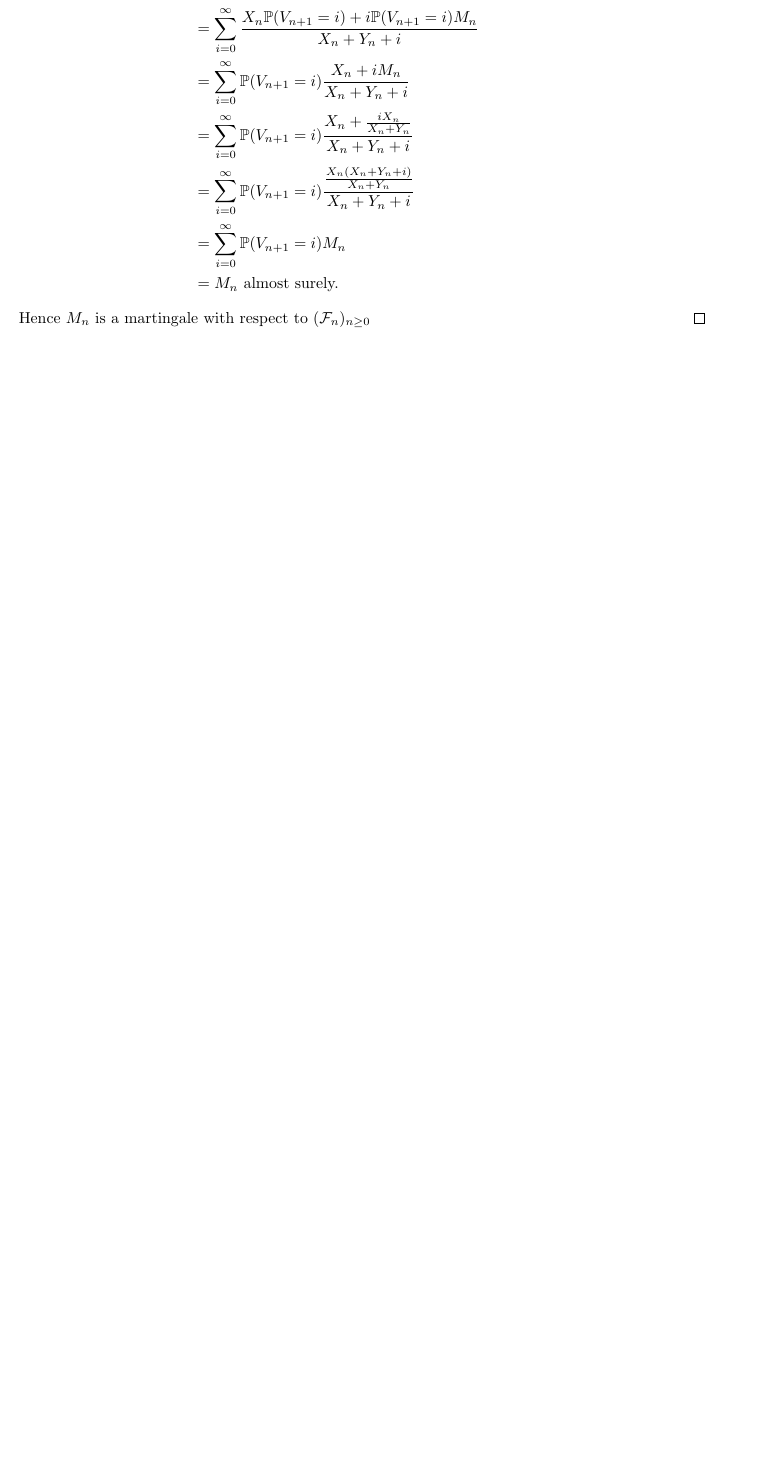
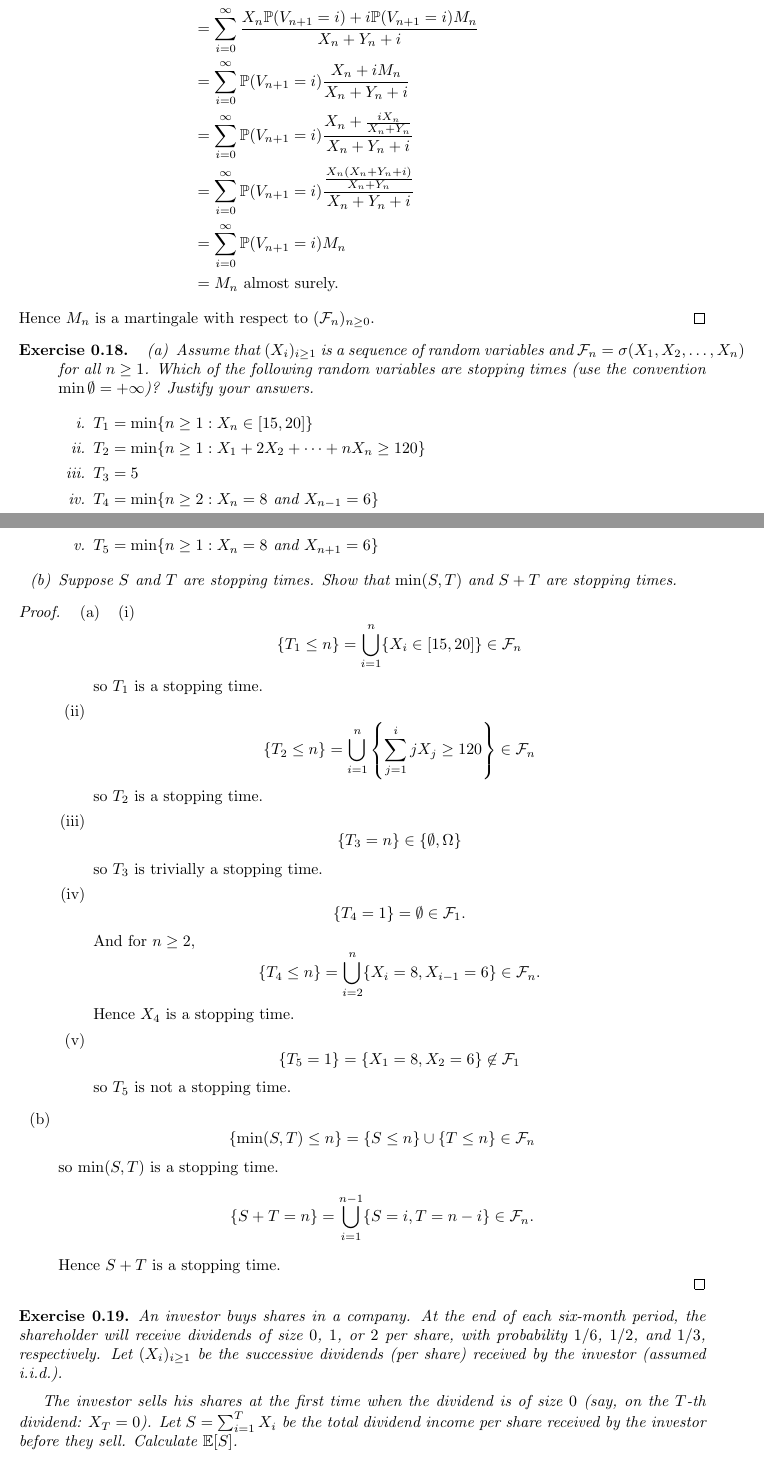
Before and after one commit to Beethoven2138/Probability-theory, a LaTeX document (Probability-theory.tex): part of page 18 of 18 before the commit and two parts of pages 18 and 19 of 20 after it, the two joined at a grey line, cut so that both start at the same text, the shorter picture padded with empty space. Compiled offline with pdfLaTeX.

Commit message:
Update Probability-theory.tex

```diff
--- a/Probability-theory.tex
+++ b/Probability-theory.tex
@@ -438,6 +438,45 @@ We show that $X_n$ and $Y_n$ are $\mathcal{F}_n$-measurable by induction. For $n
 We now show that $M_n$ is integrable $\forall n$. Clearly $M_0$ is integrable. Otherwise,\[M_{n+1}=\frac{X_n+V_{n+1}\mathbf{1}_{\{U_{n+1}<\frac{X_n}{X_n+Y_n}\}}}{X_n+Y_n+V_{n+1}}<1.\] Hence $M_n$ is integrable $\forall n$.
 
 \begin{align*}\mathbb{E}[M_{n+1}|\mathcal{F}_n]&=\mathbb{E}\left[\frac{X_n+V_{n+1}\mathbf{1}_{\{U_{n+1}<\frac{X_n}{X_n+Y_n}\}}}{X_n+Y_n+V_{n+1}}|\mathcal{F}_n\right]\\&=\mathbb{E}\left[\sum_{i=0}^\infty\mathbf{1}_{\{V_{n+1}=i\}}\frac{X_n+i\mathbf{1}_{\{U_{n+1}<\frac{X_n}{X_n+Y_n}\}}}{X_n+Y_n+i}|\mathcal{F}_n\right]\\&=\sum_{i=0}^\infty\mathbb{E}\left[\mathbf{1}_{\{V_{n+1}=i\}}\frac{X_n+i\mathbf{1}_{\{U_{n+1}<\frac{X_n}{X_n+Y_n}\}}}{X_n+Y_n+i}|\mathcal{F}_n\right]\\&=\sum_{i=0}^\infty\frac{\mathbb{E}[\mathbf{1}_{\{V_{n+1}=i\}}(X_n+i\mathbf{1}_{\{U_{n+1}<\frac{X_n}{X_n+Y_n}\}})|\mathcal{F}_n]}{X_n+Y_n+i}\\&=\sum_{i=0}^\infty\frac{X_n\mathbb{E}[\mathbf{1}_{\{V_{n+1}=i\}}|\mathcal{F}_n]+\mathbb{E}[i\mathbf{1}_{\{V_{n+1}=i\}}\mathbf{1}_{\{U_{n+1}<\frac{X_n}{X_n+Y_n}\}}|\mathcal{F}_n]}{X_n+Y_n+i}\\&=\sum_{i=0}^\infty\frac{X_n\mathbb{P}(V_{n+1}=i)+i\mathbb{E}[\mathbf{1}_{\{V_{n+1}=i\}}\mathbf{1}_{\{U_{n+1}<\frac{X_n}{X_n+Y_n}\}}|\mathcal{F}_n]}{X_n+Y_n+i}\\&=\sum_{i=0}^\infty\frac{X_n\mathbb{P}(V_{n+1}=i)+i\mathbb{P}(V_{n+1}=i,U_{n+1}<\frac{X_n}{X_n+Y_n}|\mathcal{F}_n)}{X_n+Y_n+i}\\&=\sum_{i=0}^\infty\frac{X_n\mathbb{P}(V_{n+1}=i)+i\mathbb{P}(V_{n+1}=i)M_n}{X_n+Y_n+i}\\&=\sum_{i=0}^\infty\mathbb{P}(V_{n+1}=i)\frac{X_n+iM_n}{X_n+Y_n+i}\\&=\sum_{i=0}^\infty\mathbb{P}(V_{n+1}=i)\frac{X_n+\frac{iX_n}{X_n+Y_n}}{X_n+Y_n+i}\\&=\sum_{i=0}^\infty\mathbb{P}(V_{n+1}=i)\frac{\frac{X_n(X_n+Y_n+i)}{X_n+Y_n}}{X_n+Y_n+i}\\&=\sum_{i=0}^\infty\mathbb{P}(V_{n+1}=i)M_n\\&=M_n\text{ almost surely.}\end{align*}
-Hence $M_n$ is a martingale with respect to $(\mathcal{F}_n)_{n\geq0}$
+Hence $M_n$ is a martingale with respect to $(\mathcal{F}_n)_{n\geq0}$.
 \end{proof}
 
+\begin{exercise}
+\begin{enumerate}
+    \item[(a)] Assume that $(X_i)_{i \geq 1}$ is a sequence of random variables and
+    $\mathcal{F}_n = \sigma(X_1, X_2, \ldots, X_n)$ for all $n \geq 1$.
+    Which of the following random variables are stopping times
+    (use the convention $\min \emptyset = +\infty$)? Justify your answers.
+
+    \begin{enumerate}
+        \item[i.] $T_1 = \min\{n \geq 1 : X_n \in [15, 20]\}$
+        \item[ii.] $T_2 = \min\{n \geq 1 : X_1 + 2X_2 + \cdots + nX_n \geq 120\}$
+        \item[iii.] $T_3 = 5$
+        \item[iv.] $T_4 = \min\{n \geq 2 : X_n = 8 \text{ and } X_{n-1} = 6\}$
+        \item[v.] $T_5 = \min\{n \geq 1 : X_n = 8 \text{ and } X_{n+1} = 6\}$
+    \end{enumerate}
+
+    \item[(b)] Suppose $S$ and $T$ are stopping times. Show that $\min(S, T)$ and $S + T$ are stopping times.
+\end{enumerate}
+\end{exercise}
+\begin{proof}
+\begin{enumerate}
+\item[(a)]
+\begin{itemize}
+\item[(i)] \[\{T_1\leq n\}=\bigcup_{i=1}^n\{X_i\in[15,20]\}\in\mathcal {F}_n\] so $T_1$ is a stopping time.
+\item[(ii)] \[\{T_2\leq n\}=\bigcup_{i=1}^n\left\{\sum_{j=1}^ijX_j\geq120\right\}\in\mathcal{F}_n\] so $T_2$ is a stopping time.
+\item[(iii)] \[\{T_3=n\}\in\{\emptyset,\Omega\}\] so $T_3$ is trivially a stopping time.
+\item[(iv)] \[\{T_4=1\}=\emptyset\in\mathcal{F}_1.\]And for $n\geq 2,$\[\{T_4\leq n\}=\bigcup_{i=2}^n\{X_i=8,X_{i-1}=6\}\in\mathcal{F}_n.\] Hence $X_4$ is a stopping time.
+\item[(v)] \[\{T_5=1\}=\{X_1=8,X_2=6\}\not\in\mathcal{F}_1\] so $T_5$ is not a stopping time.
+\end{itemize}
+\item[(b)] \[\{\min(S,T)\leq n\}=\{S\leq n\}\cup\{T\leq n\}\in\mathcal{F}_n\] so $\min(S,T)$ is a stopping time.\[\{S+T=n\}=\bigcup_{i=1}^{n-1}\{S=i,T=n-i\}\in\mathcal{F}_n.\] Hence $S+T$ is a stopping time.
+\end{enumerate}
+\end{proof}
+
+\begin{exercise}
+An investor buys shares in a company. At the end of each six-month period, the shareholder will receive dividends of size $0$, $1$, or $2$ per share, with probability $1/6$, $1/2$, and $1/3$, respectively. Let $(X_i)_{i \geq 1}$ be the successive dividends (per share) received by the investor (assumed i.i.d.).
+
+\medskip
+
+The investor sells his shares at the first time when the dividend is of size $0$ (say, on the $T$-th dividend: $X_T = 0$). Let $S = \sum_{i=1}^{T} X_i$ be the total dividend income per share received by the investor before they sell. Calculate $\mathbb{E}[S]$.
+\end{exercise}
```
Also changed, not shown: Probability-theory.tex (16 more changed lines).
